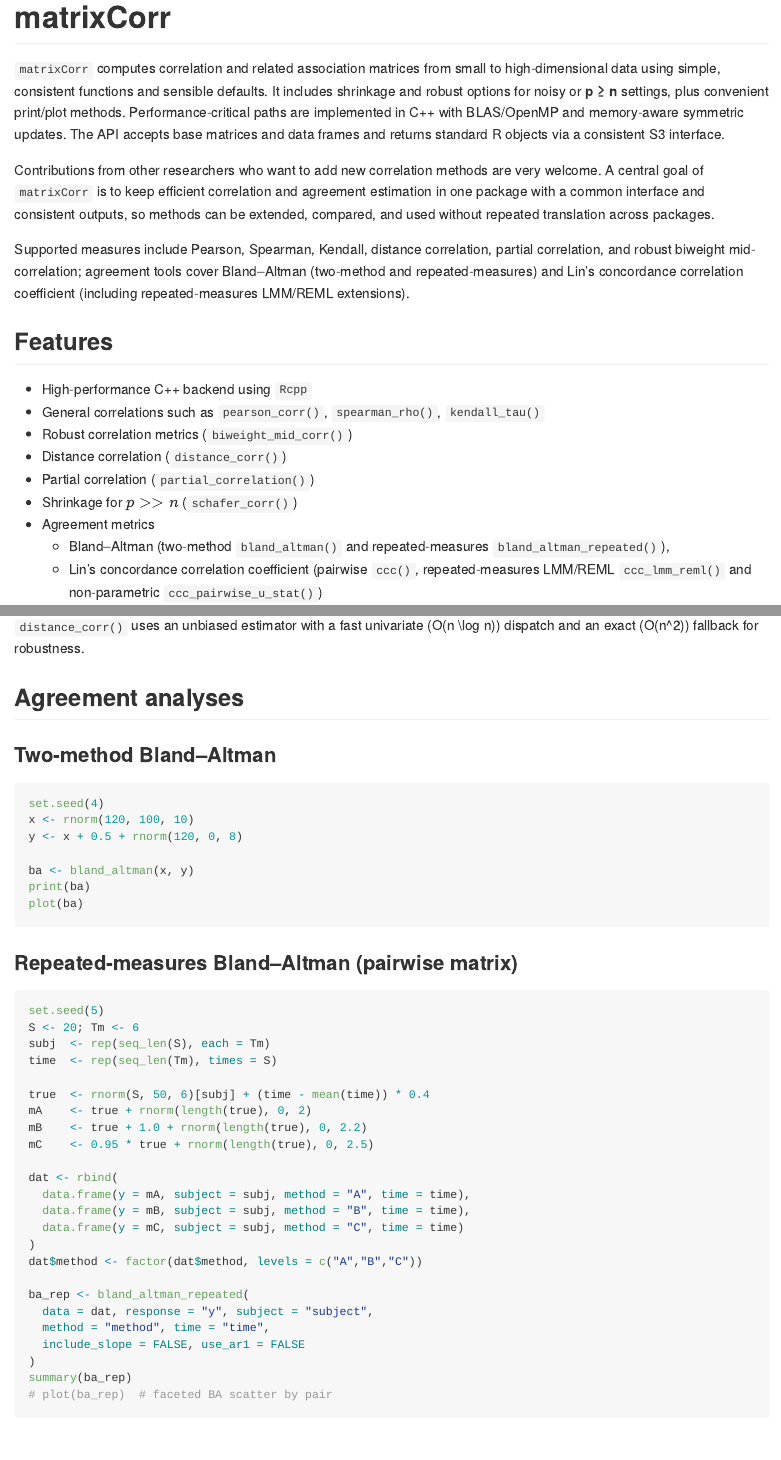
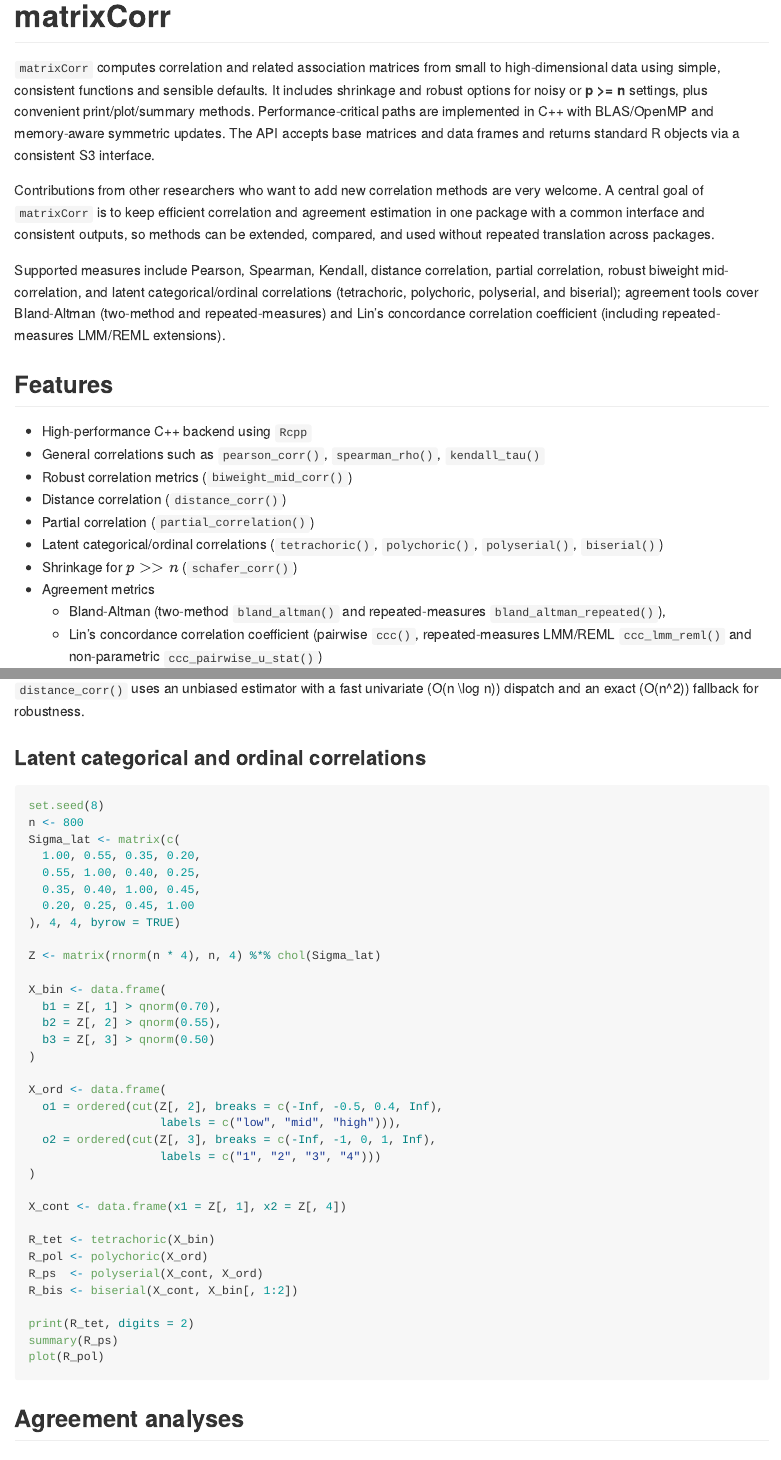
Before and after one commit to Prof-ThiagoOliveira/matrixCorr, an R Markdown document (README.Rmd): the page in a window 1100 px wide, from its top, and a second part further down, joined at a grey line. The pictures show the output file README.md that the author committed with the source, drawn offline in the style of GitHub; badge pictures from the web are left out.

Commit message:
latent correlation now is ready to go to package from private

````diff
--- a/README.Rmd
+++ b/README.Rmd
@@ -24,11 +24,11 @@ knitr::opts_chunk$set(
 
 `matrixCorr` computes correlation and related association matrices from small to
 high-dimensional data using simple, consistent functions and sensible defaults.
-It includes shrinkage and robust options for noisy or **p ≥ n** settings, plus
-convenient print/plot methods. Performance-critical paths are implemented in
-C++ with BLAS/OpenMP and memory-aware symmetric updates. The API accepts base
-matrices and data frames and returns standard R objects via a consistent S3
-interface.
+It includes shrinkage and robust options for noisy or **p >= n** settings, plus
+convenient print/plot/summary methods. Performance-critical paths are
+implemented in C++ with BLAS/OpenMP and memory-aware symmetric updates. The API
+accepts base matrices and data frames and returns standard R objects via a
+consistent S3 interface.
 
 Contributions from other researchers who want to add new correlation methods
 are very welcome. A central goal of `matrixCorr` is to keep efficient
@@ -37,9 +37,11 @@ consistent outputs, so methods can be extended, compared, and used without
 repeated translation across packages.
 
 Supported measures include Pearson, Spearman, Kendall, distance correlation,
-partial correlation, and robust biweight mid-correlation; agreement tools cover
-Bland–Altman (two-method and repeated-measures) and Lin’s concordance
-correlation coefficient (including repeated-measures LMM/REML extensions).
+partial correlation, robust biweight mid-correlation, and latent
+categorical/ordinal correlations (tetrachoric, polychoric, polyserial, and
+biserial); agreement tools cover Bland-Altman (two-method and
+repeated-measures) and Lin's concordance correlation coefficient (including
+repeated-measures LMM/REML extensions).
 
 ## Features
 
@@ -48,6 +50,6 @@ correlation coefficient (including repeated-measures LMM/REML extensions).
 - Robust correlation metrics (`biweight_mid_corr()`)
 - Distance correlation (`distance_corr()`)
 - Partial correlation (`partial_correlation()`)
+- Latent categorical/ordinal correlations (`tetrachoric()`, `polychoric()`, `polyserial()`, `biserial()`)
 - Shrinkage for $p >> n$ (`schafer_corr()`)
 - Agreement metrics
-    * Bland–Altman (two-method `bland_altman()` and repeated-measures `bland_altman_repeated()`),
@@ -121,11 +127,50 @@ print(R_dcor, digits = 2)
 `distance_corr()` uses an unbiased estimator with a fast univariate
 \(O(n \log n)\) dispatch and an exact \(O(n^2)\) fallback for robustness.
 
+### Latent categorical and ordinal correlations
+
+```{r}
+set.seed(8)
+n <- 800
+Sigma_lat <- matrix(c(
+  1.00, 0.55, 0.35, 0.20,
+  0.55, 1.00, 0.40, 0.25,
+  0.35, 0.40, 1.00, 0.45,
+  0.20, 0.25, 0.45, 1.00
+), 4, 4, byrow = TRUE)
+
+Z <- matrix(rnorm(n * 4), n, 4) %*% chol(Sigma_lat)
+
+X_bin <- data.frame(
+  b1 = Z[, 1] > qnorm(0.70),
+  b2 = Z[, 2] > qnorm(0.55),
+  b3 = Z[, 3] > qnorm(0.50)
+)
+
+X_ord <- data.frame(
+  o1 = ordered(cut(Z[, 2], breaks = c(-Inf, -0.5, 0.4, Inf),
+                   labels = c("low", "mid", "high"))),
+  o2 = ordered(cut(Z[, 3], breaks = c(-Inf, -1, 0, 1, Inf),
+                   labels = c("1", "2", "3", "4")))
+)
+
+X_cont <- data.frame(x1 = Z[, 1], x2 = Z[, 4])
+
+R_tet <- tetrachoric(X_bin)
+R_pol <- polychoric(X_ord)
+R_ps  <- polyserial(X_cont, X_ord)
+R_bis <- biserial(X_cont, X_bin[, 1:2])
+
+print(R_tet, digits = 2)
+summary(R_ps)
+plot(R_pol)
+```
+
 ## Agreement analyses
 
-### Two-method Bland–Altman
+### Two-method Bland-Altman
 
-```r
+```{r}
 set.seed(4)
 x <- rnorm(120, 100, 10)
 y <- x + 0.5 + rnorm(120, 0, 8)
@@ -135,4 +180,3 @@ print(ba)
 plot(ba)
 ```
 
-### Repeated-measures Bland–Altman (pairwise matrix)
````
Also changed, not shown: README.md, README.Rmd (33 more changed lines), 2 other files.
